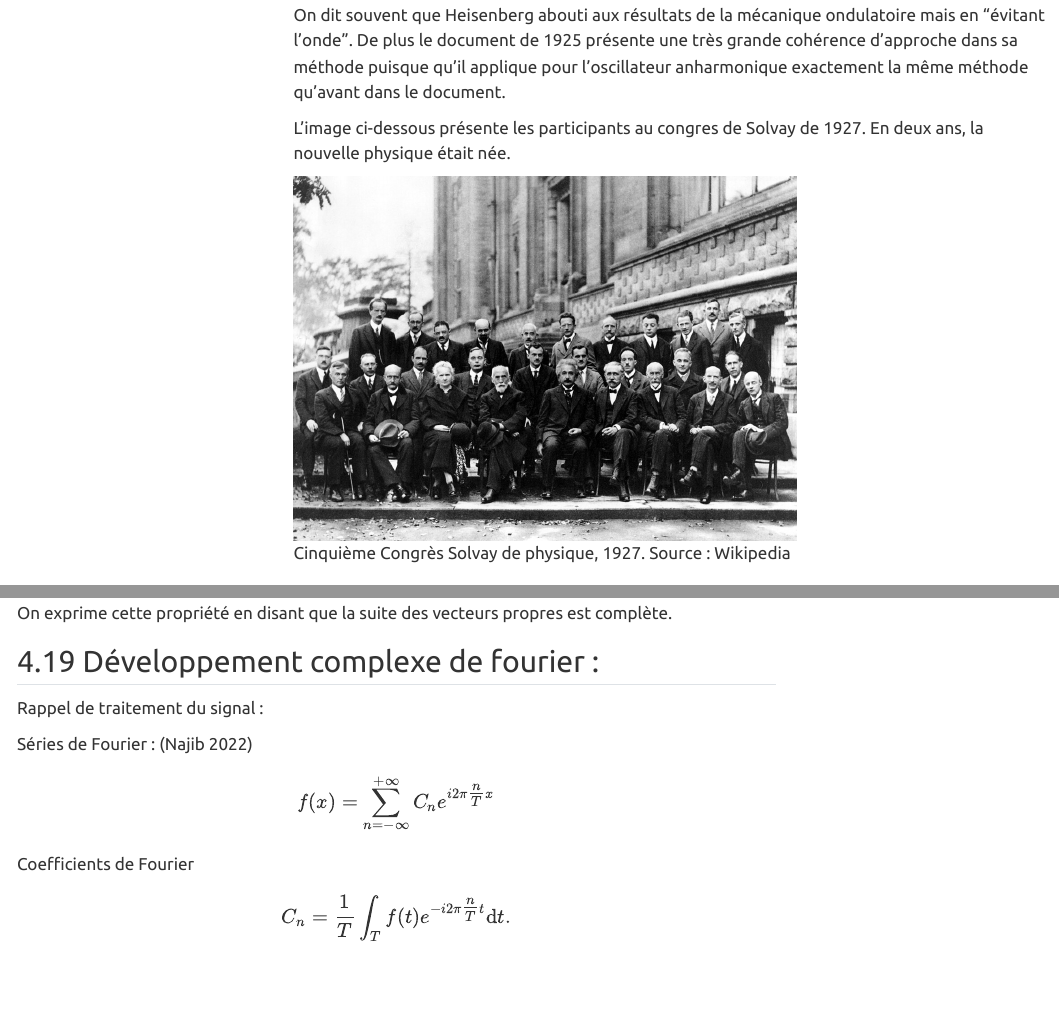
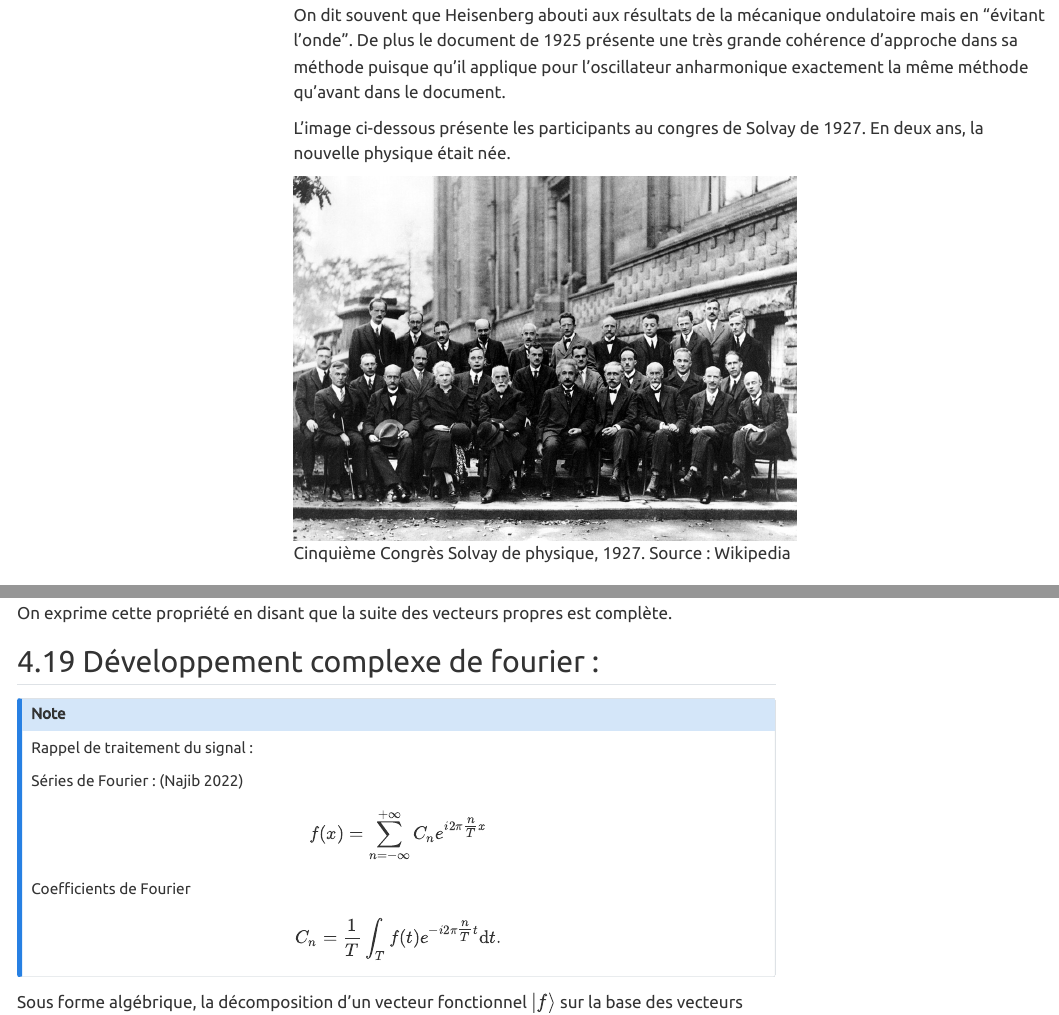
Before and after one commit to Caporali-Conseil/cours-quantique-innovation, a Quarto document (publications/fondements.qmd): the page in a window 1100 px wide, from 6340 px down, and a second part further down, joined at a grey line. Rendered offline with R 4.5, knitr and Pandoc in place of Quarto, with nearby package versions; the code chunks are not run, so their results and figures are left out; menus at the side of the page are left out.

Commit message:
mise à jour de forme

```diff
--- a/publications/fondements.qmd
+++ b/publications/fondements.qmd
@@ -3,7 +3,7 @@ title: "Introduction à la théorie quantique"
 author: Stéphane Caporali - Caporali Conseil
 bibliography: fichier.bib
 version: "1.0.1"
-date_version: "19 décembre 2025"
+date_version: "20 décembre 2025"
 editor: visual
 format:
   html:
@@ -1080,11 +1080,17 @@ On exprime cette propriété en disant que la suite des vecteurs propres est com
 
 ## Développement complexe de fourier :
 
+::: {.callout-note}
+
 Rappel de traitement du signal :
 
 Séries de Fourier : [@Najib2022-qq]
 
-$$f(x)=\sum _{n=-\infty }^{+\infty }C_{n}{e}^{{i}2\pi {\tfrac {n}{T}}x}$$Coefficients de Fourier$$C_{n}={\frac {1}{T}}\int _{T}f(t){e}^{-{i}2\pi {\tfrac {n}{T}}t}\mathrm {d} t.$$
+$$f(x)=\sum _{n=-\infty }^{+\infty }C_{n}{e}^{{i}2\pi {\tfrac {n}{T}}x}$$
+Coefficients de Fourier
+
+$$C_{n}={\frac {1}{T}}\int _{T}f(t){e}^{-{i}2\pi {\tfrac {n}{T}}t}\mathrm {d} t.$$
+:::
 
 Sous forme algébrique, la décomposition d'un vecteur fonctionnel $\left| f \right\rangle$ sur la base des vecteurs propres $\left| f_n \right\rangle$ de l'opérateur $\frac{d^2}{dx^2}$ se traduit par l'identité :
 
```
Also changed, not shown: docs/search.json, 1 other file.
